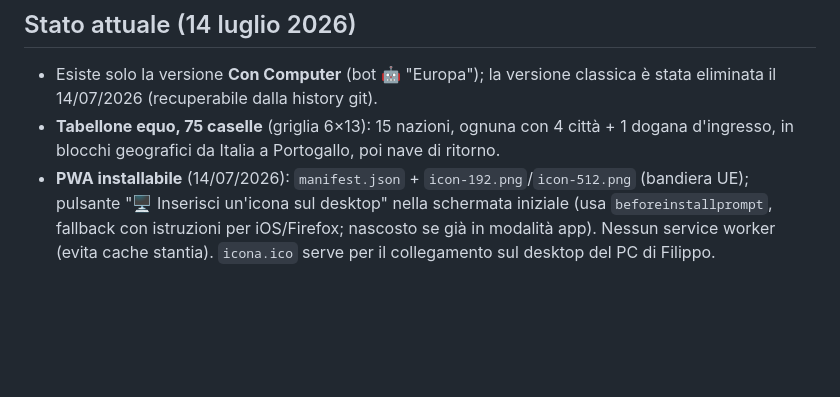
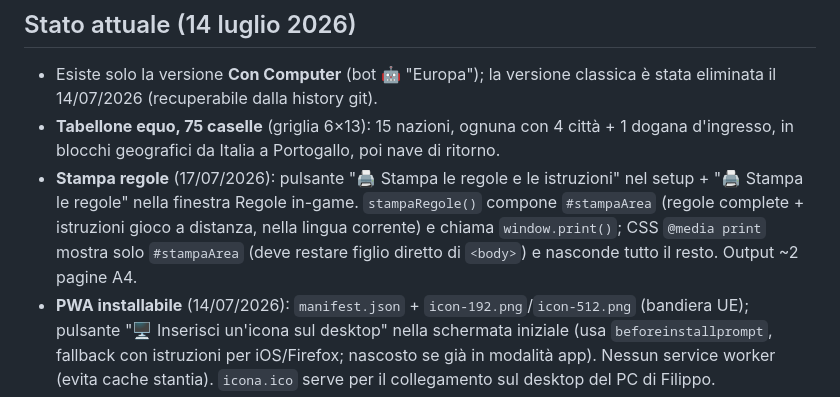
Before and after one commit to pxh2407/siamotuttieuropei, a Markdown page: CLAUDE.md, the part around the change. GitHub-like rendering; blank space fills up the shorter version.

Commit message:
CLAUDE.md: documentata la funzione di stampa delle regole

```diff
--- a/CLAUDE.md
+++ b/CLAUDE.md
@@ -10,6 +10,7 @@ Gioco in un unico file HTML (`index.html`), 1–6 giocatori, bilingue IT/EN: tra
 
 - Esiste solo la versione **Con Computer** (bot 🤖 "Europa"); la versione classica è stata eliminata il 14/07/2026 (recuperabile dalla history git).
 - **Tabellone equo, 75 caselle** (griglia 6×13): 15 nazioni, ognuna con 4 città + 1 dogana d'ingresso, in blocchi geografici da Italia a Portogallo, poi nave di ritorno.
+- **Stampa regole** (17/07/2026): pulsante "🖨 Stampa le regole e le istruzioni" nel setup + "🖨 Stampa le regole" nella finestra Regole in-game. `stampaRegole()` compone `#stampaArea` (regole complete + istruzioni gioco a distanza, nella lingua corrente) e chiama `window.print()`; CSS `@media print` mostra solo `#stampaArea` (deve restare figlio diretto di `<body>`) e nasconde tutto il resto. Output ~2 pagine A4.
 - **PWA installabile** (14/07/2026): `manifest.json` + `icon-192.png`/`icon-512.png` (bandiera UE); pulsante "🖥 Inserisci un'icona sul desktop" nella schermata iniziale (usa `beforeinstallprompt`, fallback con istruzioni per iOS/Firefox; nascosto se già in modalità app). Nessun service worker (evita cache stantia). `icona.ico` serve per il collegamento sul desktop del PC di Filippo.
 - **Jolly a 2 usi** (dal 14/07/2026, richiesta di Nuccio): passare la dogana senza rispondere, oppure rubare una merce. L'opzione "cambia domanda" è stata rimossa.
 - **Gioco a distanza** (dal 14/07/2026, UNITO a `index.html` il 17/07/2026 su ok di Nuccio; `distanza.html` è ora solo un reindirizzamento): giocatori su computer diversi, anche in nazioni diverse. PeerJS senza registrazioni (id `ste2026-EUxxxx`, libreria da unpkg caricata al bisogno). Architettura: l'organizzatore (host) esegue TUTTA la partita; ogni ~200ms invia agli ospiti le regioni cambiate (`REGIONI_MIRROR`: turnoBanner, dadoView, actions, cardGiocatore, scoreboard, log, boardBar, board, modal) + meta {overlay, vista, lang, borderColor, peer di turno, bloccaDado}. I clic degli ospiti sono intercettati in capture (preventDefault+stopPropagation, niente esecuzione locale) e spediti come {region, indice, testo}; l'host li esegue SOLO se il mittente è `rispCorrente` (domanda aperta, settato in mostraDomanda, azzerato in chiudiModale) o il giocatore di turno. Lato host i pulsanti di chi è remoto hanno pointer-events none (dado disabilitato in iniziaTurno); lato ospite quei pointer-events vengono ri-azzerati in applyMirror. Rientro dopo caduta: stesso nome + stesso codice. Lingua unica = quella dell'host. Niente salvataggio (salvaPartita esce subito se remoteMode). Collaudata partita COMPLETA con robot su 2 schede (host+ospite+bot) il 14/07: consegne, contratti, Momento, imprevisti e finale tutti via rete, zero errori console. Istruzioni passo per passo (IT/EN) nella pagina, voce apribile "📖 Come funziona il gioco a distanza".
```
